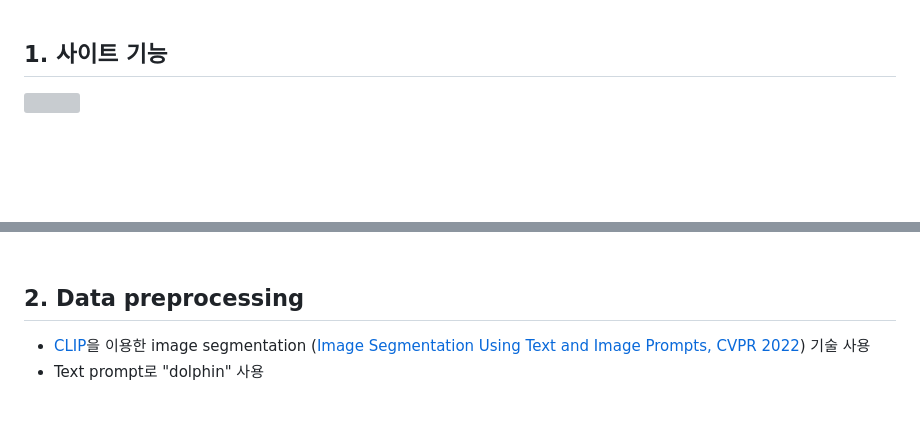
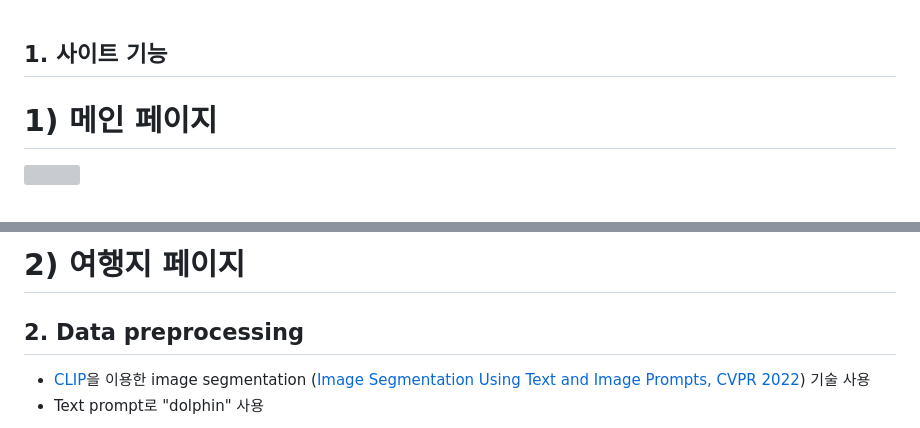
Before and after one commit to smokypine/smokypine.github.io, a Markdown page: README.md, 2 parts joined by grey strips. Rendered like a GitHub page; blank space fills up the shorter version; grey boxes are pictures that could not be loaded.

```diff
--- a/README.md
+++ b/README.md
@@ -15,6 +15,7 @@ html/css
 <img src = "./figure/my_organazation.png" width="80%"><br/><br/>
 
 ## 1. 사이트 기능
+# 1) 메인 페이지
 <img src = "./figure/Main01.png" width="80%"><br/><br/>
 - header를 이용해 body와 메뉴를 분리 하였으며 호버링 기능을 통해 하위 메뉴 구현.
 - iframe을 이용해 여행 광고 페이지 작성. 광고 내부의 원형 버튼을 이용해 광고 전환 가능.
@@ -32,4 +33,5 @@ html/css
 
+# 2) 여행지 페이지
 
 
 ## 2. Data preprocessing
```
Also changed, not shown: other parts of README.md (+3 -3 lines).
